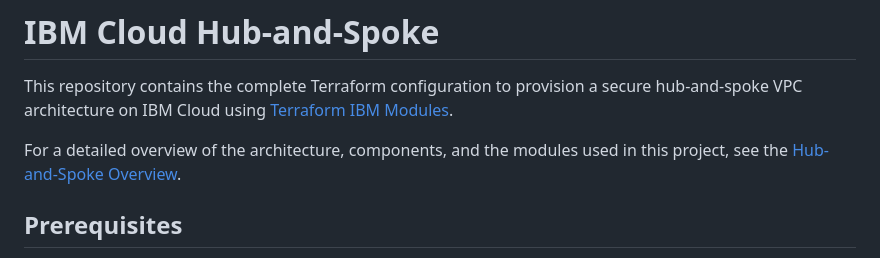
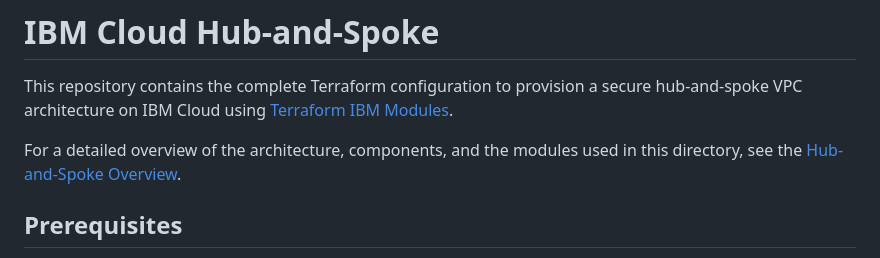
Before and after one commit to terraform-ibm-modules/sample-iac-solutions, a Markdown page: hub-and-spoke/README.md, the part around the change. GitHub-like rendering.

Commit message:
small text fix

```diff
--- a/hub-and-spoke/README.md
+++ b/hub-and-spoke/README.md
@@ -2,7 +2,7 @@
 
 This repository contains the complete Terraform configuration to provision a secure hub-and-spoke VPC architecture on IBM Cloud using [Terraform IBM Modules](https://github.com/terraform-ibm-modules).
 
-For a detailed overview of the architecture, components, and the modules used in this project, see the [Hub-and-Spoke Overview](https://cloud.ibm.com/docs/ibm-cloud-provider-for-terraform?topic=ibm-cloud-provider-for-terraform-hub-spoke-infrastructure).
+For a detailed overview of the architecture, components, and the modules used in this directory, see the [Hub-and-Spoke Overview](https://cloud.ibm.com/docs/ibm-cloud-provider-for-terraform?topic=ibm-cloud-provider-for-terraform-hub-spoke-infrastructure).
 
 ## Prerequisites
 
```
